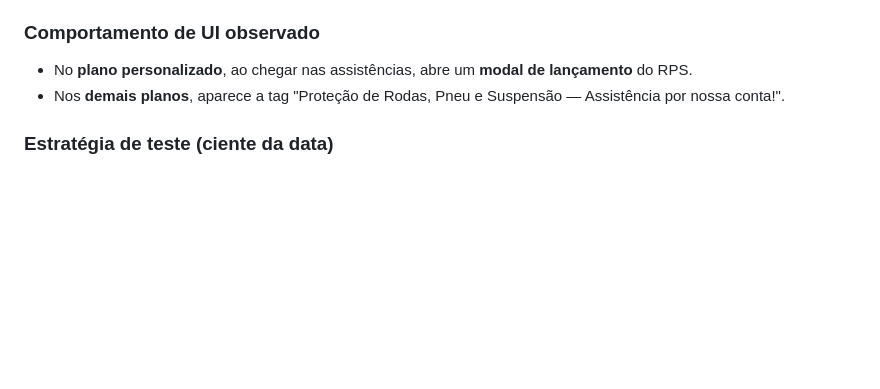
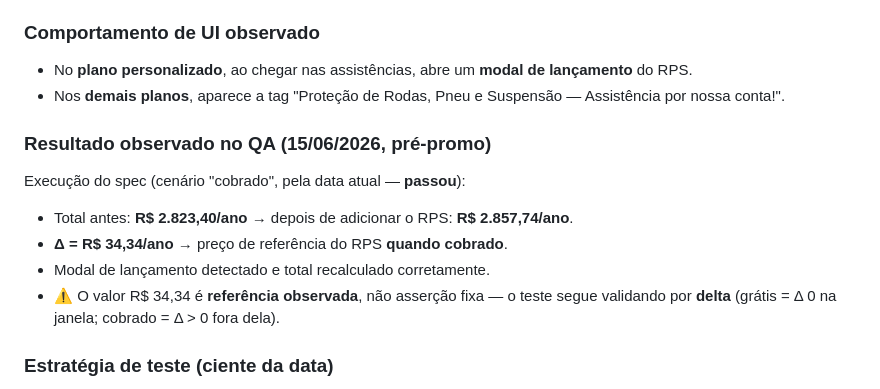
Before and after one commit to gabrielroquim-youse/qa-e2e-tests-automation, a Markdown page: docs/planner-validacao-valores.md, the part around the change. Rendered like a GitHub page; blank space fills up the shorter version.

Commit message:
docs(rps): valor observado R\,34/ano (cobrado) + teste validado no QA

```diff
--- a/docs/planner-validacao-valores.md
+++ b/docs/planner-validacao-valores.md
@@ -123,6 +123,16 @@ Assistência nova (`bra/auto/assistance/27`) com campanha de lançamento.
 - Nos **demais planos**, aparece a tag "Proteção de Rodas, Pneu e Suspensão —
   Assistência por nossa conta!".
 
+### Resultado observado no QA (15/06/2026, pré-promo)
+
+Execução do spec (cenário "cobrado", pela data atual — **passou**):
+
+- Total antes: **R$ 2.823,40/ano** → depois de adicionar o RPS: **R$ 2.857,74/ano**.
+- **Δ = R$ 34,34/ano** → preço de referência do RPS **quando cobrado**.
+- Modal de lançamento detectado e total recalculado corretamente.
+- ⚠️ O valor R$ 34,34 é **referência observada**, não asserção fixa — o teste
+  segue validando por **delta** (grátis = Δ 0 na janela; cobrado = Δ > 0 fora dela).
+
 ### Estratégia de teste (ciente da data)
 
 - `isRpsPromoActive()` decide a expectativa pela data corrente (janela
```
